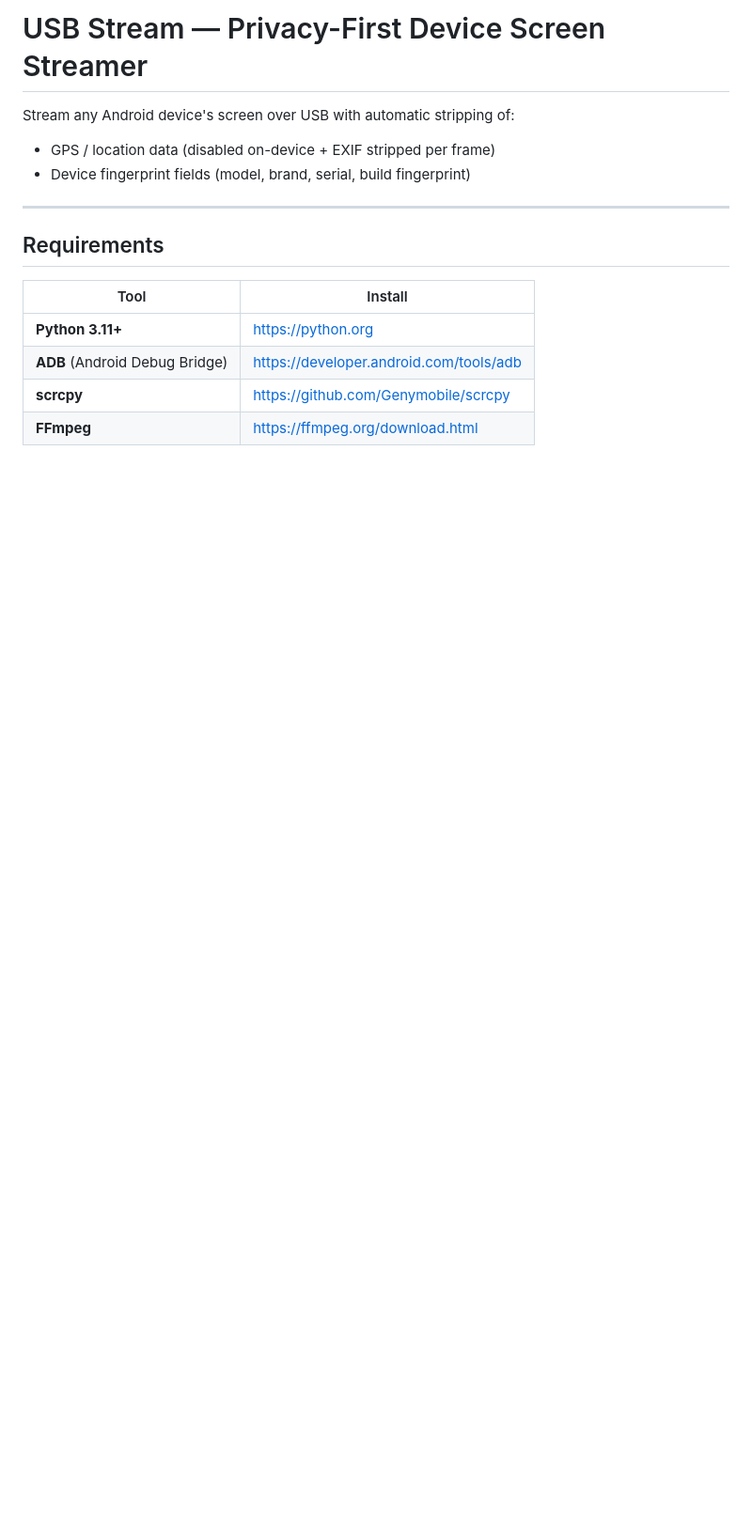
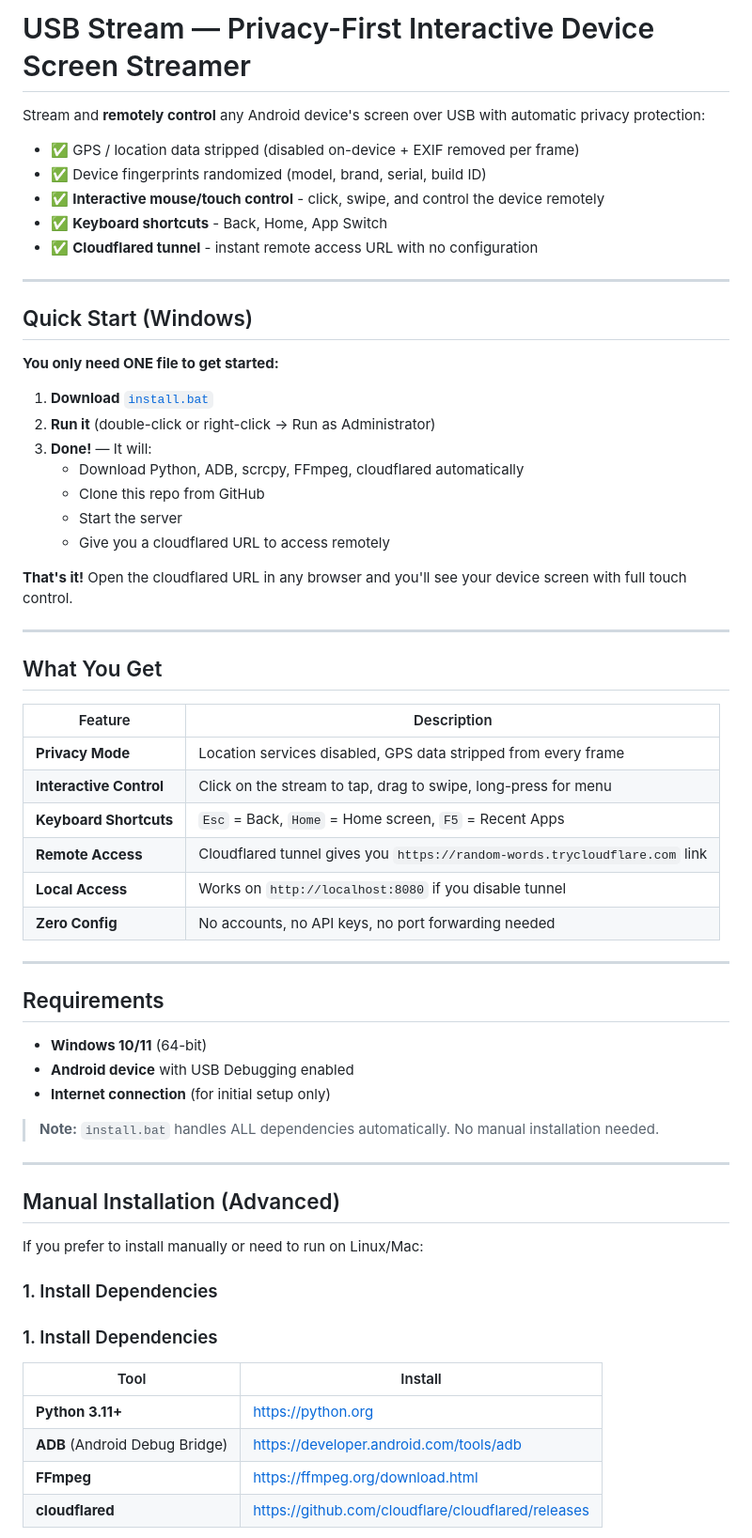
Before and after one commit to sammysam254/usbstream, a Markdown page: README.md, the part around one of its changes. Shown at 94% size. Drawn GitHub-style; blank space fills up the shorter version.

Commit message:
docs: update README for install.bat one-click setup and interactive controls

```diff
--- a/README.md
+++ b/README.md
@@ -1,17 +1,65 @@
-# USB Stream — Privacy-First Device Screen Streamer
+# USB Stream — Privacy-First Interactive Device Screen Streamer
 
-Stream any Android device's screen over USB with automatic stripping of:
-- GPS / location data (disabled on-device + EXIF stripped per frame)
-- Device fingerprint fields (model, brand, serial, build fingerprint)
+Stream and **remotely control** any Android device's screen over USB with automatic privacy protection:
+- ✅ GPS / location data stripped (disabled on-device + EXIF removed per frame)
+- ✅ Device fingerprints randomized (model, brand, serial, build ID)
+- ✅ **Interactive mouse/touch control** - click, swipe, and control the device remotely
+- ✅ **Keyboard shortcuts** - Back, Home, App Switch
+- ✅ **Cloudflared tunnel** - instant remote access URL with no configuration
+
+---
+
+## Quick Start (Windows)
+
+**You only need ONE file to get started:**
+
+1. **Download** [`install.bat`](https://raw.githubusercontent.com/sammysam254/usbstream/main/install.bat)
+2. **Run it** (double-click or right-click → Run as Administrator)
+3. **Done!** — It will:
+   - Download Python, ADB, scrcpy, FFmpeg, cloudflared automatically
+   - Clone this repo from GitHub
+   - Start the server
+   - Give you a cloudflared URL to access remotely
+
+**That's it!** Open the cloudflared URL in any browser and you'll see your device screen with full touch control.
+
+---
+
+## What You Get
+
+| Feature | Description |
+|---------|-------------|
+| **Privacy Mode** | Location services disabled, GPS data stripped from every frame |
+| **Interactive Control** | Click on the stream to tap, drag to swipe, long-press for menu |
+| **Keyboard Shortcuts** | `Esc` = Back, `Home` = Home screen, `F5` = Recent Apps |
+| **Remote Access** | Cloudflared tunnel gives you `https://random-words.trycloudflare.com` link |
+| **Local Access** | Works on `http://localhost:8080` if you disable tunnel |
+| **Zero Config** | No accounts, no API keys, no port forwarding needed |
 
 ---
 
 ## Requirements
 
+- **Windows 10/11** (64-bit)
+- **Android device** with USB Debugging enabled
+- **Internet connection** (for initial setup only)
+
+> **Note:** `install.bat` handles ALL dependencies automatically. No manual installation needed.
+
+---
+
+## Manual Installation (Advanced)
+
+If you prefer to install manually or need to run on Linux/Mac:
+
+### 1. Install Dependencies
+
+### 1. Install Dependencies
+
 | Tool | Install |
 |------|---------|
 | **Python 3.11+** | https://python.org |
 | **ADB** (Android Debug Bridge) | https://developer.android.com/tools/adb |
-| **scrcpy** | https://github.com/Genymobile/scrcpy |
 | **FFmpeg** | https://ffmpeg.org/download.html |
+| **cloudflared** | https://github.com/cloudflare/cloudflared/releases |
 
```
Also changed, not shown: other parts of README.md (+185 -63 lines).
